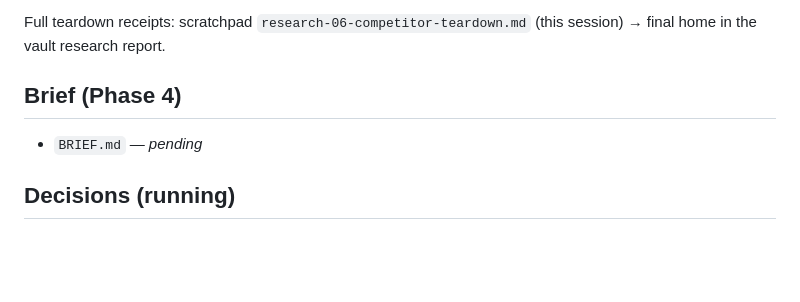
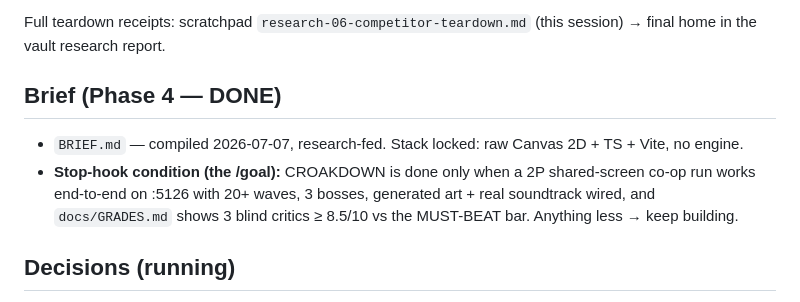
Before and after one commit to iangavilan31-dot/croakdown, a Markdown page: GYAT.md, the part around the change. Drawn GitHub-style; blank space fills up the shorter version.

Commit message:
Compile BRIEF.md (research-fed mega-brief); GYAT.md phase 4 done

```diff
--- a/GYAT.md
+++ b/GYAT.md
@@ -57,8 +57,11 @@ text only in opt-in hover/hard-pause surfaces. Fits Ian's text-hate exactly.
 Full teardown receipts: scratchpad `research-06-competitor-teardown.md` (this session) →
 final home in the vault research report.
 
-## Brief (Phase 4)
-- `BRIEF.md` — _pending_
+## Brief (Phase 4 — DONE)
+- `BRIEF.md` — compiled 2026-07-07, research-fed. Stack locked: raw Canvas 2D + TS + Vite, no engine.
+- **Stop-hook condition (the /goal):** CROAKDOWN is done only when a 2P shared-screen co-op run
+  works end-to-end on :5126 with 20+ waves, 3 bosses, generated art + real soundtrack wired, and
+  `docs/GRADES.md` shows 3 blind critics ≥ 8.5/10 vs the MUST-BEAT bar. Anything less → keep building.
 
 ## Decisions (running)
 - 2026-07-07 · Name CROAKDOWN, port 5126, Vite+TS scaffold; renderer locked in BRIEF.md after perf research.
```
Also changed, not shown: BRIEF.md (added, +190 -0 lines).
